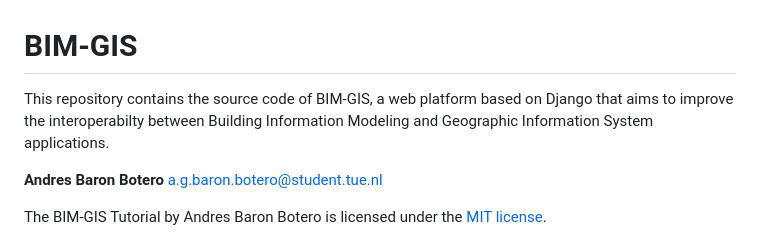
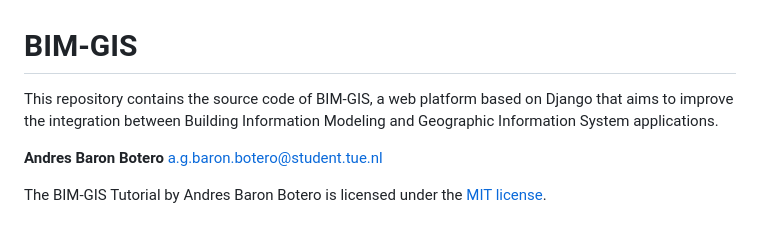
Before and after one commit to abaronbo/BIM-GIS, a Markdown page: README.md, the part around the change. Drawn GitHub-style.

```diff
--- a/README.md
+++ b/README.md
@@ -1,5 +1,5 @@
 # BIM-GIS
-This repository contains the source code of BIM-GIS, a web platform based on Django that aims to improve the interoperabilty between Building Information Modeling and Geographic Information System applications.
+This repository contains the source code of BIM-GIS, a web platform based on Django that aims to improve the integration between Building Information Modeling and Geographic Information System applications.
 
 **Andres Baron Botero**
 [a.g.baron.botero@student.tue.nl](mailto:a.g.baron.botero@student.tue.nl)
```
